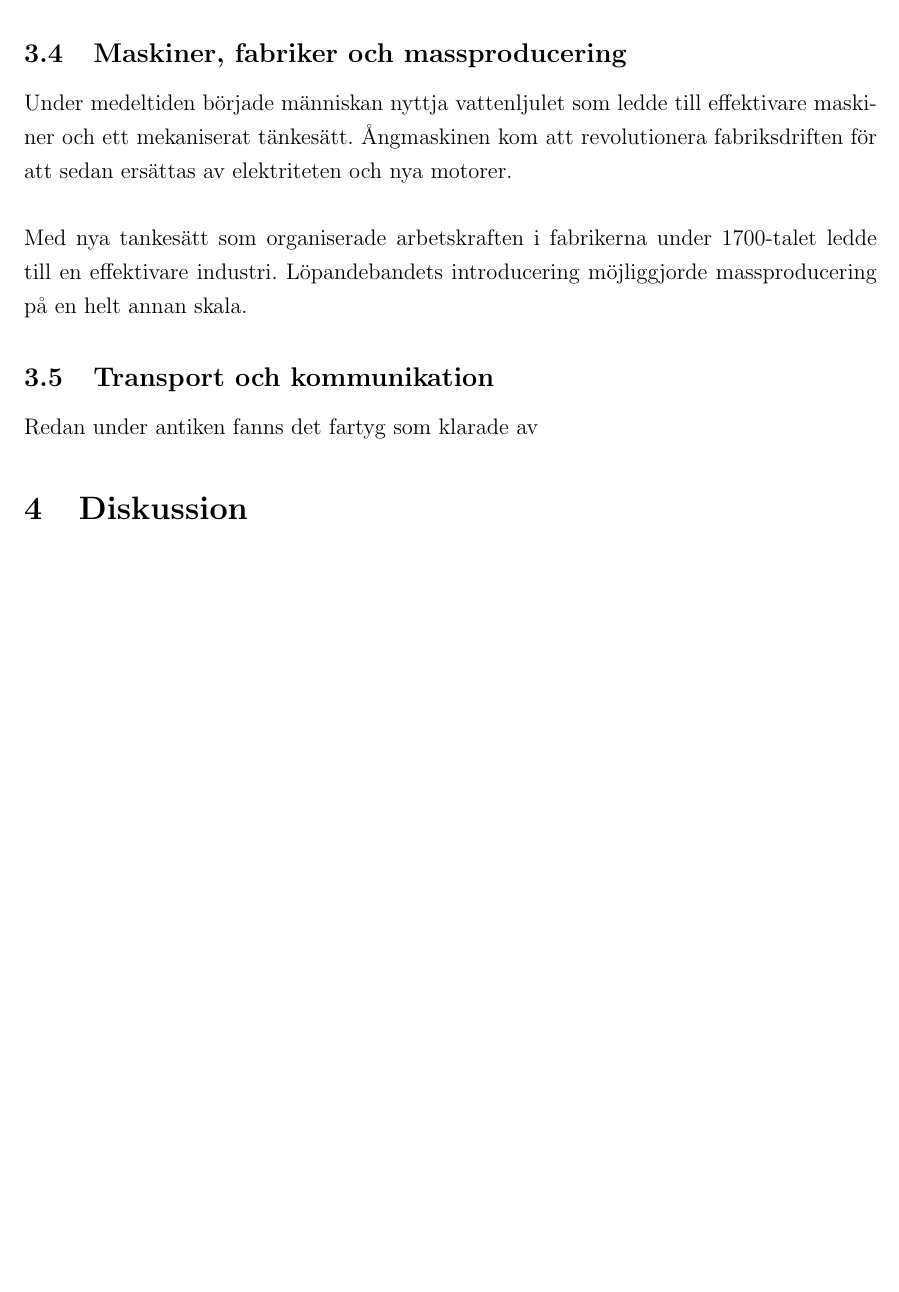
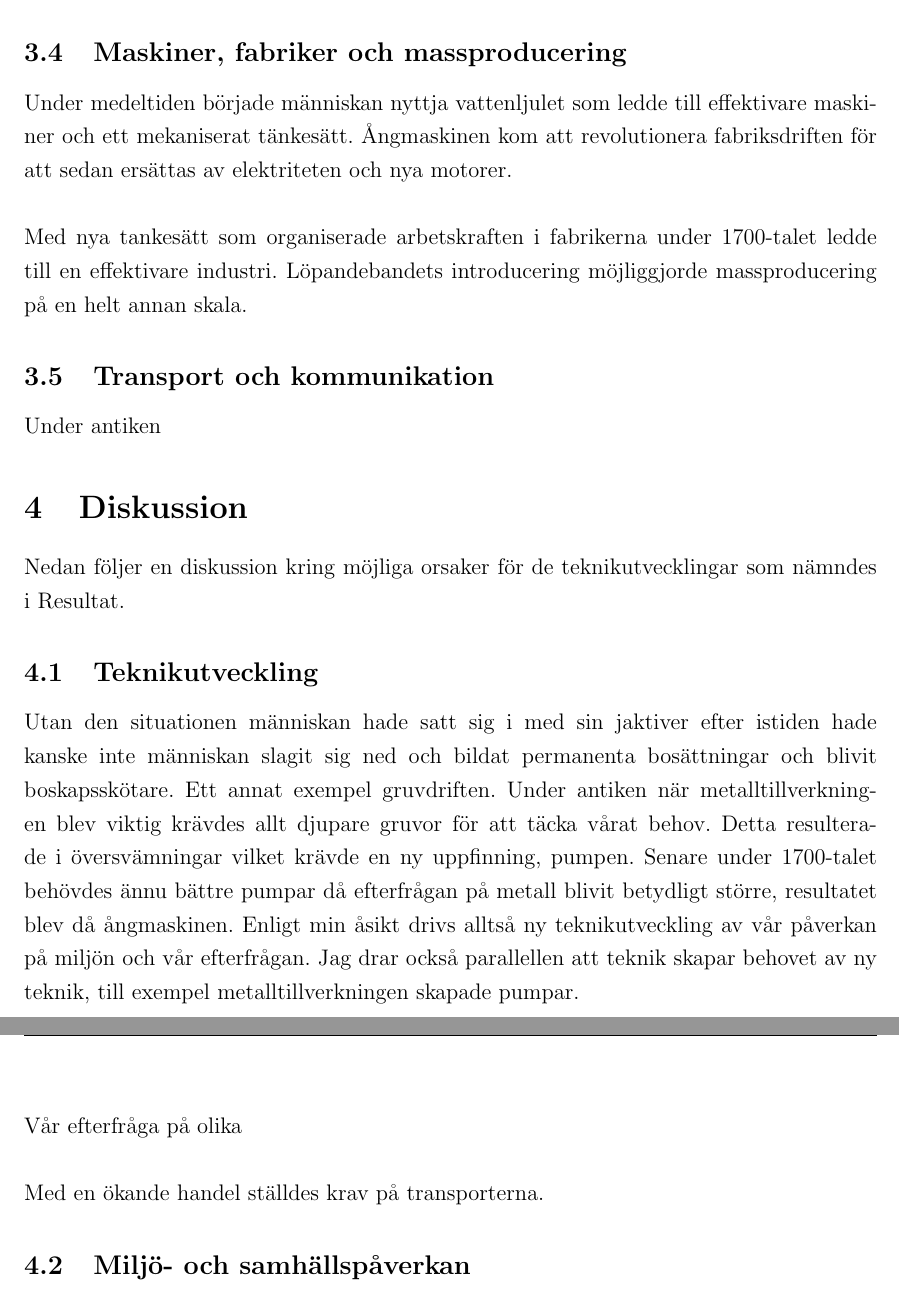
Before and after one commit to mumsaren/Teknikhistoria, a LaTeX document (uppsats.tex, which reads tex/diskussion.tex, tex/resultat.tex): part of page 7 of 7 before the commit and two parts of pages 7 and 8 of 8 after it, the two joined at a grey line, cut so that both start at the same text, the shorter picture padded with empty space. Compiled offline with pdfLaTeX.

Commit message:
skrev mer!

```diff
--- a/tex/diskussion.tex
+++ b/tex/diskussion.tex
@@ -1 +1,14 @@
 \section{Diskussion}
+Nedan följer en diskussion kring möjliga orsaker för de teknikutvecklingar som nämndes i Resultat.
+
+\subsection{Teknikutveckling}
+Utan den situationen människan hade satt sig i med sin jaktiver efter istiden hade kanske inte människan slagit sig ned och bildat permanenta bosättningar och blivit boskapsskötare. Ett annat exempel gruvdriften. Under antiken när metalltillverkningen blev viktig krävdes allt djupare gruvor för att täcka vårat behov. Detta resulterade i översvämningar vilket krävde en ny uppfinning, pumpen. Senare under 1700-talet behövdes ännu bättre pumpar då efterfrågan på metall blivit betydligt större, resultatet blev då ångmaskinen. Enligt min åsikt drivs alltså ny teknikutveckling av vår påverkan på miljön och vår efterfrågan. Jag drar också parallellen att teknik skapar behovet av ny teknik, till exempel metalltillverkningen skapade pumpar.
+\newline
+\newline
+Vår efterfråga på olika
+\newline
+\newline
+Med en ökande handel ställdes krav på transporterna.
+
+
+\subsection{Miljö- och samhällspåverkan}
--- a/tex/resultat.tex
+++ b/tex/resultat.tex
@@ -17,4 +17,4 @@ Under medeltiden började människan nyttja vattenljulet som ledde till effektiv
 Med nya tankesätt som organiserade arbetskraften i fabrikerna under 1700-talet ledde till en effektivare industri. Löpandebandets introducering möjliggjorde massproducering på en helt annan skala.
 
 \subsection{Transport och kommunikation}
-Redan under antiken fanns det fartyg som klarade av
+Under antiken
--- a/uppsats.tex
+++ b/uppsats.tex
@@ -16,7 +16,6 @@
 \usepackage{fancyhdr}
 
 \onehalfspacing
-\textwidth = 16cm
 
 \fancyhead[L]{}
 \pagestyle{fancy}
```
Also changed, not shown: tex/inledning.tex (+3 -3 lines), tex/teori.tex (+2 -2 lines).
